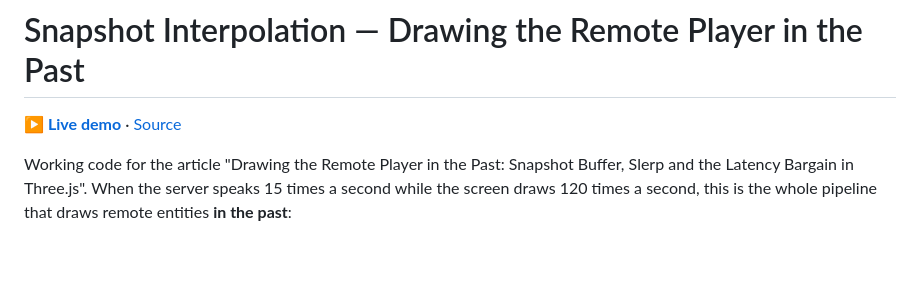
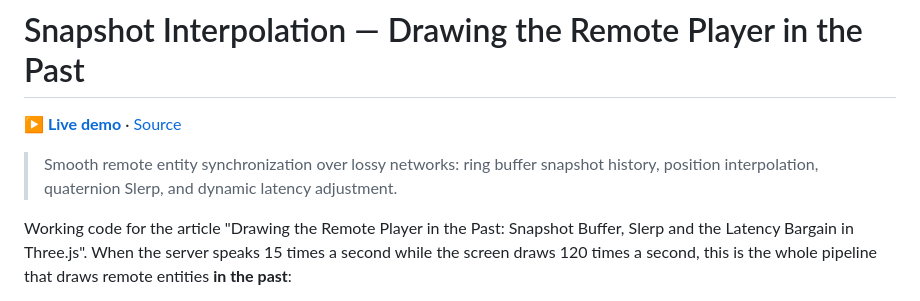
Before and after one commit to m2-md/snapshot-interpolation-threejs, a Markdown page: README.md, the part around the change. Rendered like a GitHub page; blank space fills up the shorter version.

Commit message:
docs: add one-line summary to README

```diff
--- a/README.md
+++ b/README.md
@@ -3,6 +3,8 @@
 <!-- LINKS:BEGIN — üretildi: scripts/sync-repo-links.py · elle düzenleme -->
 **▶ [Live demo](https://m2-md.github.io/snapshot-interpolation-threejs/)** · [Source](https://github.com/m2-md/snapshot-interpolation-threejs)
 <!-- LINKS:END -->
+
+> Smooth remote entity synchronization over lossy networks: ring buffer snapshot history, position interpolation, quaternion Slerp, and dynamic latency adjustment.
 
 Working code for the article "Drawing the Remote Player in the Past: Snapshot Buffer,
 Slerp and the Latency Bargain in Three.js". When the server speaks 15 times a second
```
